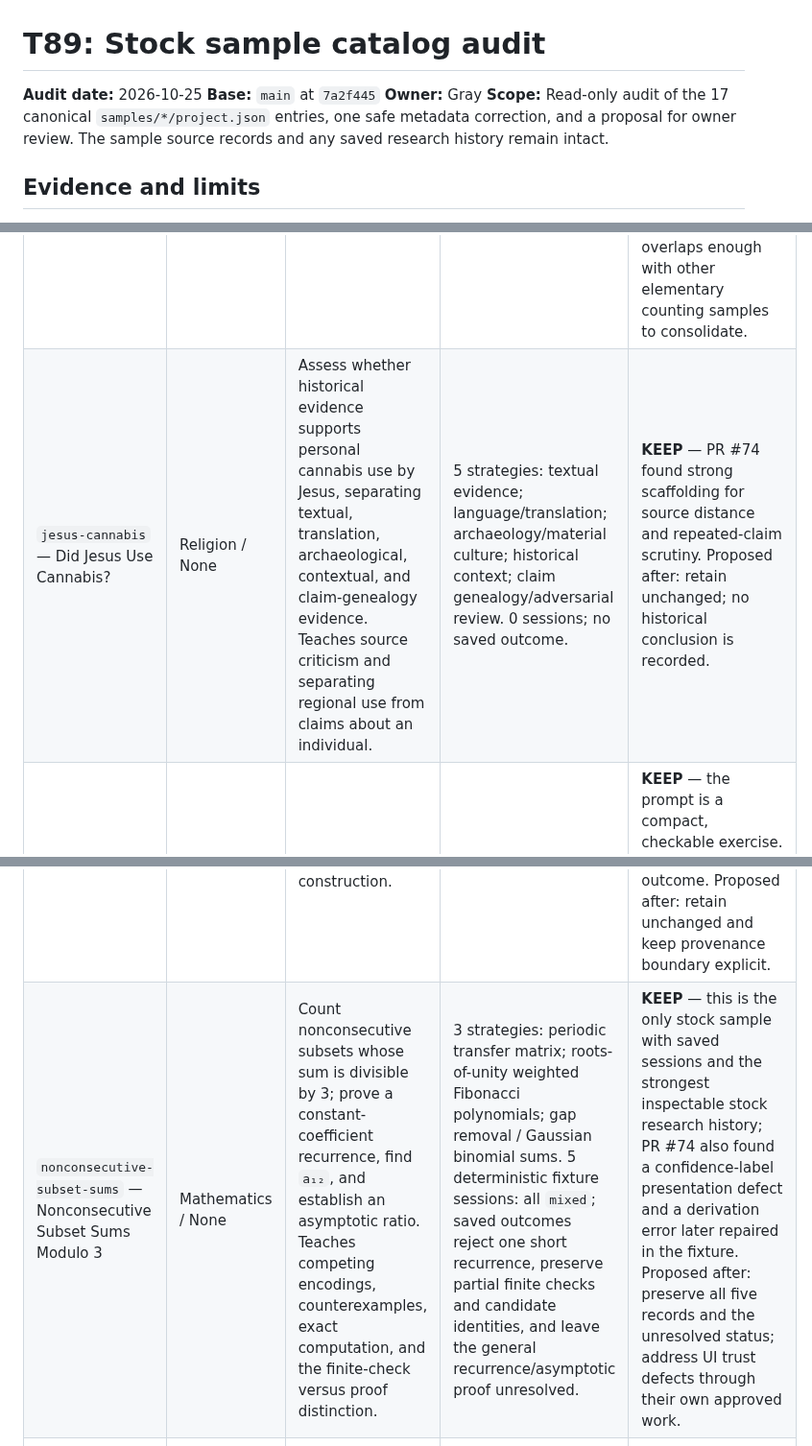
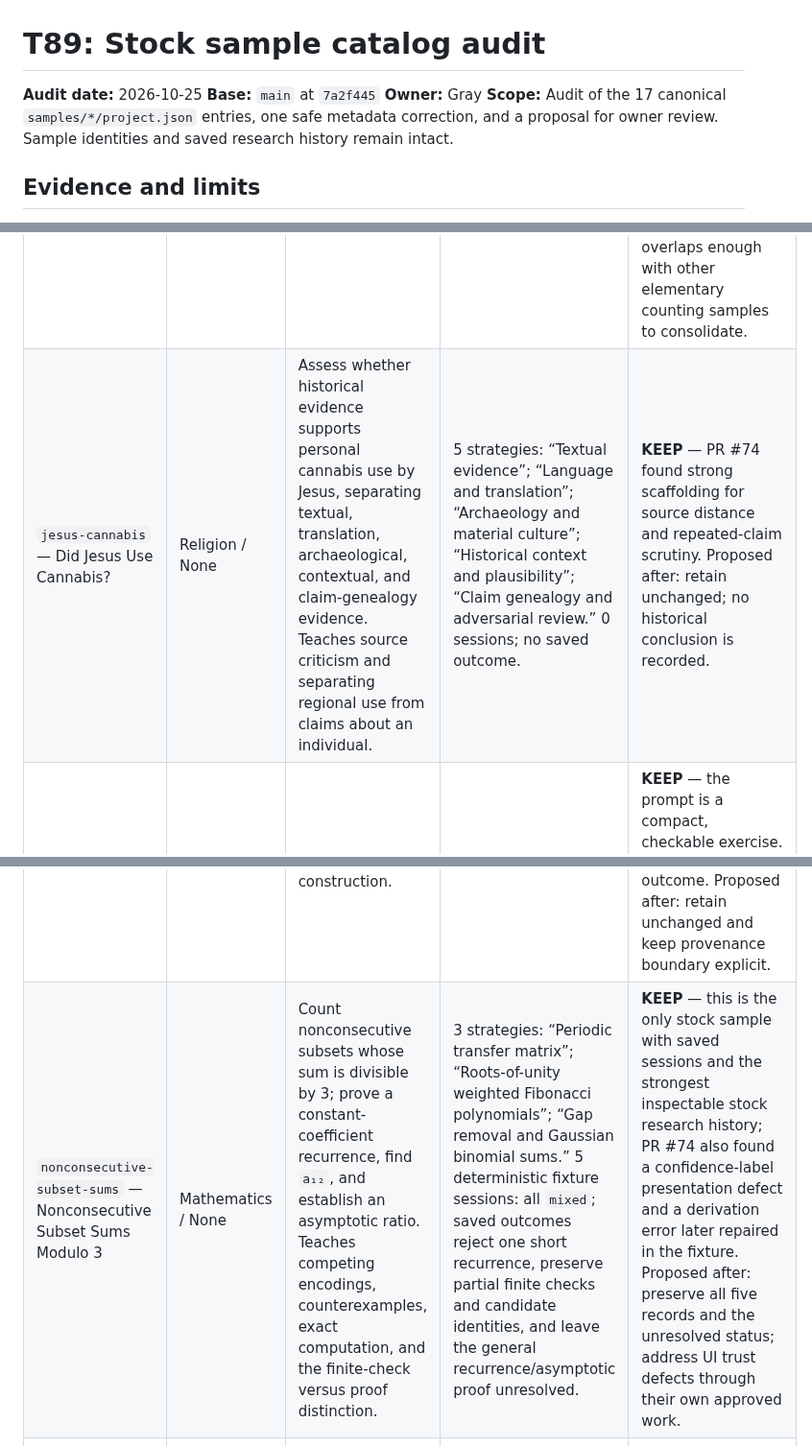
Before and after one commit to bkramerext/sigma, a Markdown page: docs/evaluations/t89-stock-sample-catalog.md, 3 parts joined by grey strips. Shown at 96% size. GitHub-like rendering.

```diff
--- a/docs/evaluations/t89-stock-sample-catalog.md
+++ b/docs/evaluations/t89-stock-sample-catalog.md
@@ -3,7 +3,7 @@
 **Audit date:** 2026-10-25
 **Base:** `main` at `7a2f445`
 **Owner:** Gray
-**Scope:** Read-only audit of the 17 canonical `samples/*/project.json` entries, one safe metadata correction, and a proposal for owner review. The sample source records and any saved research history remain intact.
+**Scope:** Audit of the 17 canonical `samples/*/project.json` entries, one safe metadata correction, and a proposal for owner review. Sample identities and saved research history remain intact.
 
 ## Evidence and limits
 
@@ -26,5 +26,5 @@ The study opened every sample as an independent copy, inspected its authored pro
 | `handshake-count-easy` — Counting Pairwise Handshakes | Mathematics / Easy | Count one handshake for each pair in a group and derive the general count. Teaches translating pairwise counting into a formula. | 1 strategy: direct counting. 0 sessions; no saved outcome. | **REVISE** — valid compact exercise, but PR #74 found a short explanation opens into research-session and paper workflows with little apparent task fit. Proposed after: retain it as a short first-session exercise; owner may decide whether this overlaps enough with other elementary counting samples to consolidate. |
-| `jesus-cannabis` — Did Jesus Use Cannabis? | Religion / None | Assess whether historical evidence supports personal cannabis use by Jesus, separating textual, translation, archaeological, contextual, and claim-genealogy evidence. Teaches source criticism and separating regional use from claims about an individual. | 5 strategies: textual evidence; language/translation; archaeology/material culture; historical context; claim genealogy/adversarial review. 0 sessions; no saved outcome. | **KEEP** — PR #74 found strong scaffolding for source distance and repeated-claim scrutiny. Proposed after: retain unchanged; no historical conclusion is recorded. |
+| `jesus-cannabis` — Did Jesus Use Cannabis? | Religion / None | Assess whether historical evidence supports personal cannabis use by Jesus, separating textual, translation, archaeological, contextual, and claim-genealogy evidence. Teaches source criticism and separating regional use from claims about an individual. | 5 strategies: “Textual evidence”; “Language and translation”; “Archaeology and material culture”; “Historical context and plausibility”; “Claim genealogy and adversarial review.” 0 sessions; no saved outcome. | **KEEP** — PR #74 found strong scaffolding for source distance and repeated-claim scrutiny. Proposed after: retain unchanged; no historical conclusion is recorded. |
 | `maximum-regions-by-lines` — Maximum Regions Formed by Lines | Mathematics / Easy | Determine the maximum regions formed by `n` distinct plane lines. Teaches an upper bound paired with an explicit attaining construction. | 1 strategy: incremental region counting with an explicit maximizing arrangement. 0 stock sessions; no stock outcome. | **KEEP** — the prompt is a compact, checkable exercise. PR #74's separate historical provider export included a proof repair, but that export is not stock sample history and cannot be presented as this sample's outcome. Proposed after: retain unchanged and keep provenance boundary explicit. |
-| `nonconsecutive-subset-sums` — Nonconsecutive Subset Sums Modulo 3 | Mathematics / None | Count nonconsecutive subsets whose sum is divisible by 3; prove a constant-coefficient recurrence, find `a₁₂`, and establish an asymptotic ratio. Teaches competing encodings, counterexamples, exact computation, and the finite-check versus proof distinction. | 3 strategies: periodic transfer matrix; roots-of-unity weighted Fibonacci polynomials; gap removal / Gaussian binomial sums. 5 deterministic fixture sessions: all `mixed`; saved outcomes reject one short recurrence, preserve partial finite checks and candidate identities, and leave the general recurrence/asymptotic proof unresolved. | **KEEP** — this is the only stock sample with saved sessions and the strongest inspectable stock research history; PR #74 also found a confidence-label presentation defect and a derivation error later repaired in the fixture. Proposed after: preserve all five records and the unresolved status; address UI trust defects through their own approved work. |
+| `nonconsecutive-subset-sums` — Nonconsecutive Subset Sums Modulo 3 | Mathematics / None | Count nonconsecutive subsets whose sum is divisible by 3; prove a constant-coefficient recurrence, find `a₁₂`, and establish an asymptotic ratio. Teaches competing encodings, counterexamples, exact computation, and the finite-check versus proof distinction. | 3 strategies: “Periodic transfer matrix”; “Roots-of-unity weighted Fibonacci polynomials”; “Gap removal and Gaussian binomial sums.” 5 deterministic fixture sessions: all `mixed`; saved outcomes reject one short recurrence, preserve partial finite checks and candidate identities, and leave the general recurrence/asymptotic proof unresolved. | **KEEP** — this is the only stock sample with saved sessions and the strongest inspectable stock research history; PR #74 also found a confidence-label presentation defect and a derivation error later repaired in the fixture. Proposed after: preserve all five records and the unresolved status; address UI trust defects through their own approved work. |
 | `operation-narrow-passage` — Operation Narrow Passage | Military / None | Fictional Second Thomas Shoal crisis with competing objectives, incomplete information, time pressure, and escalation risk. Teaches scenario comparison, decision dependencies, uncertainty, and trade-offs without assuming all objectives are jointly achievable. | 0 strategies; 0 sessions; no saved outcome. `scenario.md` supplies the scenario. | **REVISE** — PR #74 rated problem orientation low and found the long opening delays a first bounded decision. Proposed after: retain the explicitly fictional scenario and have owner consider a short decision checkpoint that changes under stated premise variants. No forecast or solution is established. |
```
Also changed, not shown: other parts of docs/evaluations/t89-stock-sample-catalog.md (+7 -7 lines).
